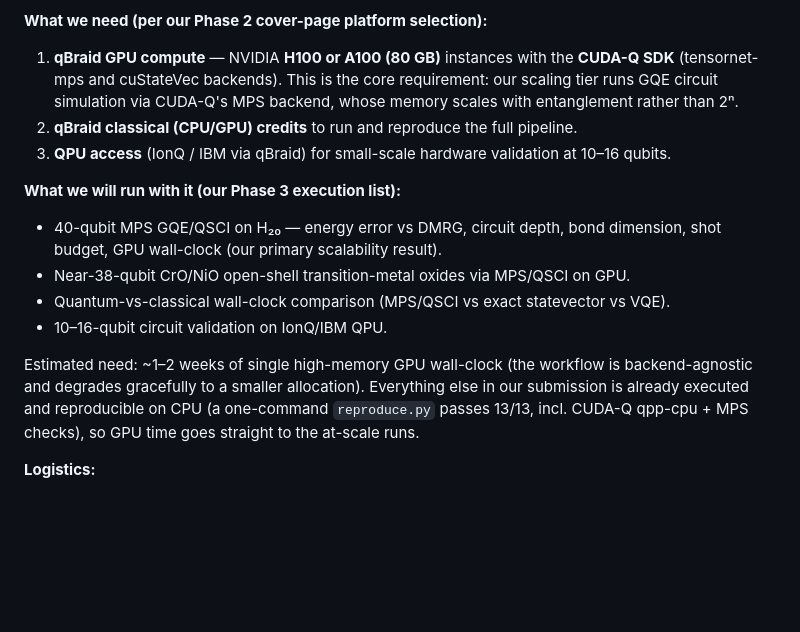
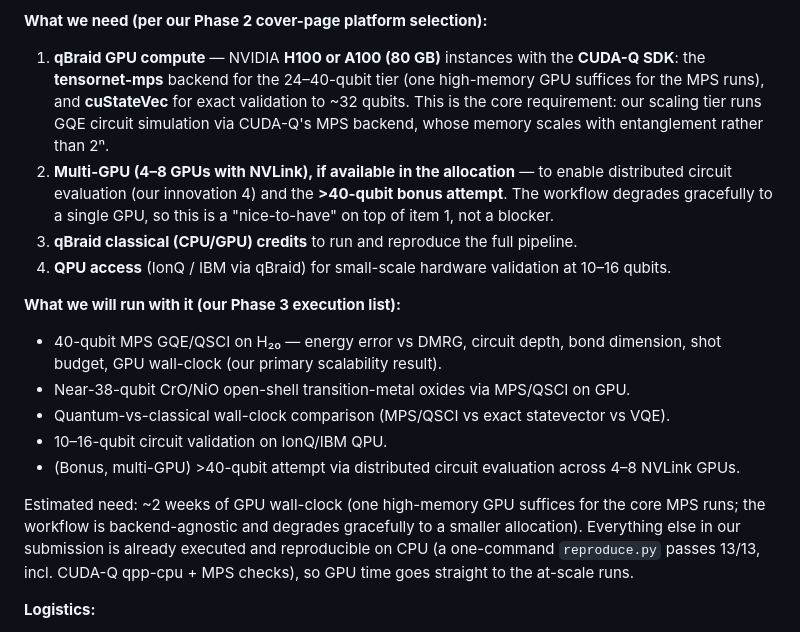
Before and after one commit to christianmetzl/potomac_advancedmaterials, a Markdown page: docs/qbraid_access_email.md, the part around the change. Rendered like a GitHub page; blank space fills up the shorter version.

Commit message:
qBraid email: fully mirror Phase 2 §6 — add 4-8 GPU NVLink tier + >40q bonus, cuStateVec ~32q, ~2wk estimate

```diff
--- a/docs/qbraid_access_email.md
+++ b/docs/qbraid_access_email.md
@@ -27,11 +27,15 @@ CUDA-Q and qBraid hardware validation (IonQ/IBM).
 
 **What we need (per our Phase 2 cover-page platform selection):**
 
-1. **qBraid GPU compute** — NVIDIA **H100 or A100 (80 GB)** instances with the **CUDA-Q SDK** (tensornet-mps
-   and cuStateVec backends). This is the core requirement: our scaling tier runs GQE circuit simulation via
-   CUDA-Q's MPS backend, whose memory scales with entanglement rather than 2ⁿ.
-2. **qBraid classical (CPU/GPU) credits** to run and reproduce the full pipeline.
-3. **QPU access** (IonQ / IBM via qBraid) for small-scale hardware validation at 10–16 qubits.
+1. **qBraid GPU compute** — NVIDIA **H100 or A100 (80 GB)** instances with the **CUDA-Q SDK**: the
+   **tensornet-mps** backend for the 24–40-qubit tier (one high-memory GPU suffices for the MPS runs), and
+   **cuStateVec** for exact validation to ~32 qubits. This is the core requirement: our scaling tier runs GQE
+   circuit simulation via CUDA-Q's MPS backend, whose memory scales with entanglement rather than 2ⁿ.
+2. **Multi-GPU (4–8 GPUs with NVLink), if available in the allocation** — to enable distributed circuit
+   evaluation (our innovation 4) and the **>40-qubit bonus attempt**. The workflow degrades gracefully to a
+   single GPU, so this is a "nice-to-have" on top of item 1, not a blocker.
+3. **qBraid classical (CPU/GPU) credits** to run and reproduce the full pipeline.
+4. **QPU access** (IonQ / IBM via qBraid) for small-scale hardware validation at 10–16 qubits.
 
 **What we will run with it (our Phase 3 execution list):**
 - 40-qubit MPS GQE/QSCI on H₂₀ — energy error vs DMRG, circuit depth, bond dimension, shot budget, GPU
@@ -39,9 +43,11 @@ CUDA-Q and qBraid hardware validation (IonQ/IBM).
 - Near-38-qubit CrO/NiO open-shell transition-metal oxides via MPS/QSCI on GPU.
 - Quantum-vs-classical wall-clock comparison (MPS/QSCI vs exact statevector vs VQE).
 - 10–16-qubit circuit validation on IonQ/IBM QPU.
+- (Bonus, multi-GPU) >40-qubit attempt via distributed circuit evaluation across 4–8 NVLink GPUs.
 
-Estimated need: ~1–2 weeks of single high-memory GPU wall-clock (the workflow is backend-agnostic and
-degrades gracefully to a smaller allocation). Everything else in our submission is already executed and
+Estimated need: ~2 weeks of GPU wall-clock (one high-memory GPU suffices for the core MPS runs; the
+workflow is backend-agnostic and degrades gracefully to a smaller allocation). Everything else in our
+submission is already executed and
 reproducible on CPU (a one-command `reproduce.py` passes 13/13, incl. CUDA-Q qpp-cpu + MPS checks), so GPU time goes straight to the at-scale runs.
 
 **Logistics:**
```
